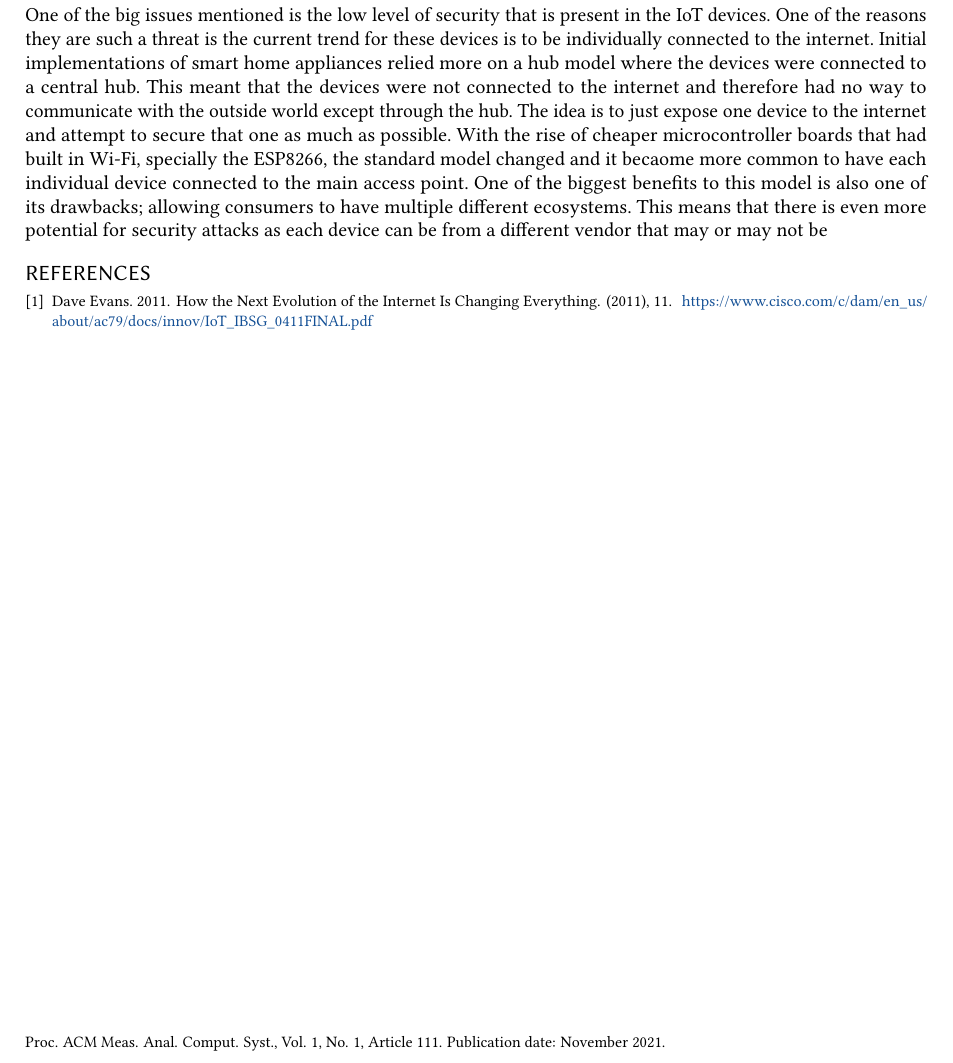
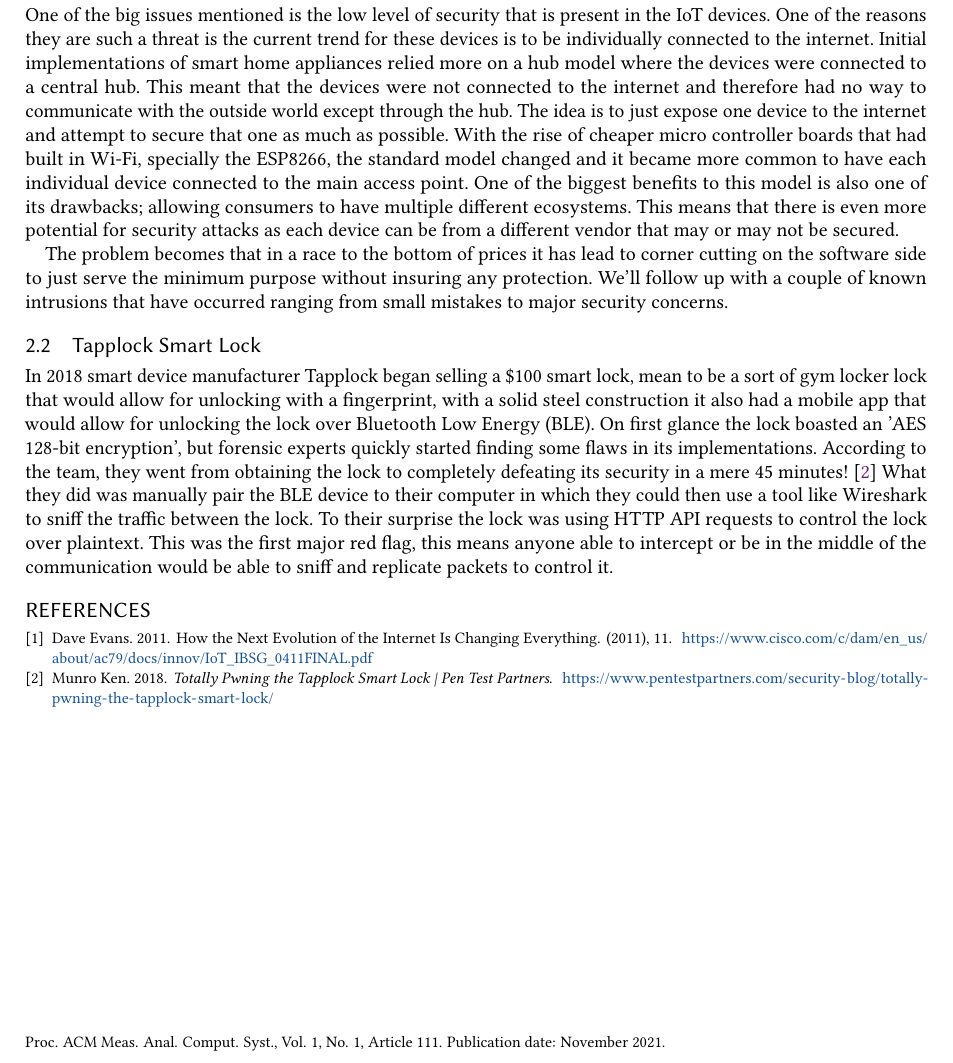
Before and after one commit to camilozano/CNT6519-Final-Paper, a LaTeX paper (paper.tex): part of page 2 of 2, cut so that both start at the same text. Compiled offline with pdfLaTeX.

Commit message:
added 1st subsection of iot

```diff
--- a/paper.tex
+++ b/paper.tex
@@ -144,7 +144,17 @@
 
 \subsection{Background}
 
-One of the big issues mentioned is the low level of security that is present in the IoT devices. One of the reasons they are such a threat is the current trend for these devices is to be individually connected to the internet. Initial implementations of smart home appliances relied more on a hub model where the devices were connected to a central hub. This meant that the devices were not connected to the internet and therefore had no way to communicate with the outside world except through the hub. The idea is to just expose one device to the internet and attempt to secure that one as much as possible. With the rise of cheaper microcontroller boards that had built in Wi-Fi, specially the ESP8266, the standard model changed and it becaome more common to have each individual device connected to the main access point. One of the biggest benefits to this model is also one of its drawbacks; allowing consumers to have multiple different ecosystems. This means that there is even more potential for security attacks as each device can be from a different vendor that may or may not be
+One of the big issues mentioned is the low level of security that is present in the IoT devices. One of the reasons they are such a threat is the current trend for these devices is to be individually connected to the internet. Initial implementations of smart home appliances relied more on a hub model where the devices were connected to a central hub. This meant that the devices were not connected to the internet and therefore had no way to communicate with the outside world except through the hub. The idea is to just expose one device to the internet and attempt to secure that one as much as possible. With the rise of cheaper micro controller boards that had built in Wi-Fi, specially the ESP8266, the standard model changed and it became more common to have each individual device connected to the main access point. One of the biggest benefits to this model is also one of its drawbacks; allowing consumers to have multiple different ecosystems. This means that there is even more potential for security attacks as each device can be from a different vendor that may or may not be secured.
+
+The problem becomes that in a race to the bottom of prices it has lead to corner cutting on the software side to just serve the minimum purpose without insuring any protection. We'll follow up with a couple of known intrusions that have occurred ranging from small mistakes to major security concerns.
+
+
+\subsection{Tapplock Smart Lock}
+
+In 2018 smart device manufacturer Tapplock began selling a \$100 smart lock, mean to be a sort of gym locker lock that would allow for unlocking with a fingerprint, with a solid steel construction it also had a mobile app that would allow for unlocking the lock over Bluetooth Low Energy (BLE).
+On first glance the lock boasted an 'AES 128-bit encryption', but forensic experts quickly started finding some flaws in its implementations. According to the team, they went from obtaining the lock to completely defeating its security in a mere 45 minutes! \cite{Ken_2018}
+What they did was manually pair the BLE device to their computer in which they could then use a tool like Wireshark to sniff the traffic between the lock. To their surprise the lock was using HTTP API requests to control the lock over plaintext. This was the first major red flag, this means anyone able to intercept or be in the middle of the communication would be able to sniff and replicate packets to control it.
+
 
 
 \bibliographystyle{ACM-Reference-Format}
```
Also changed, not shown: references.bib (+10 -0 lines).
